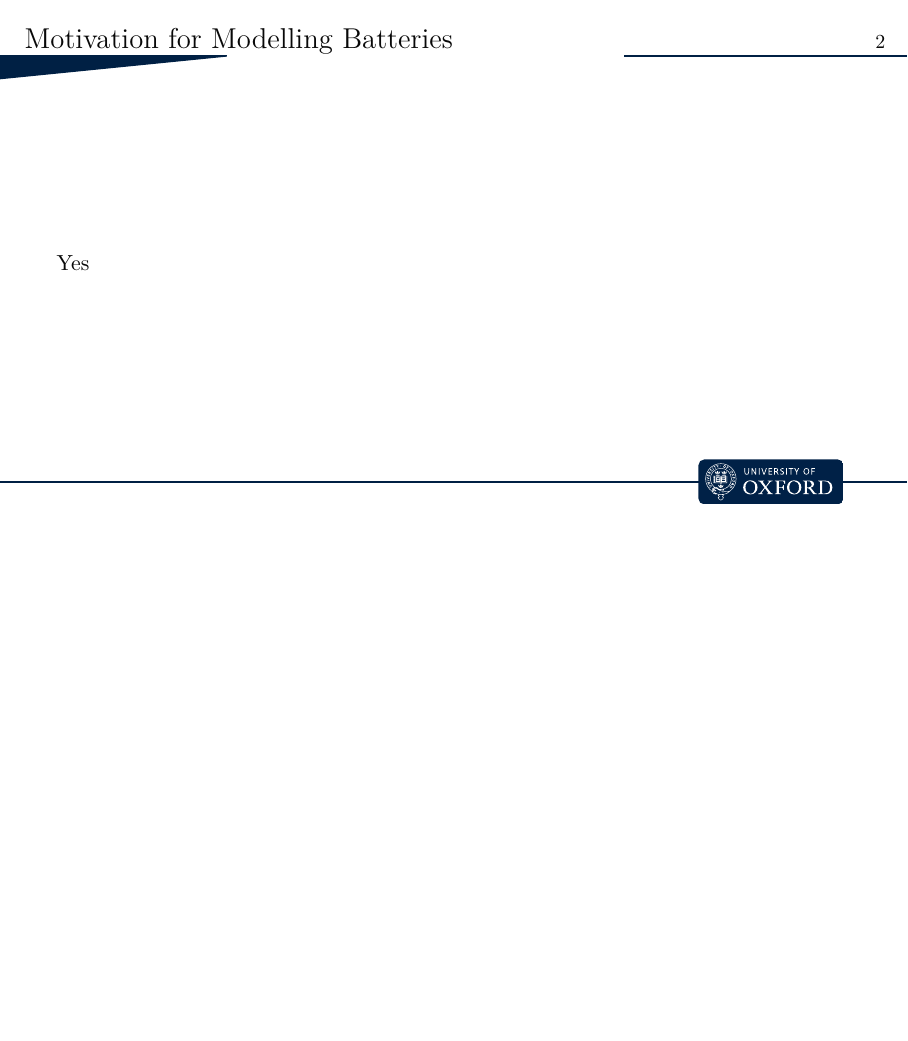
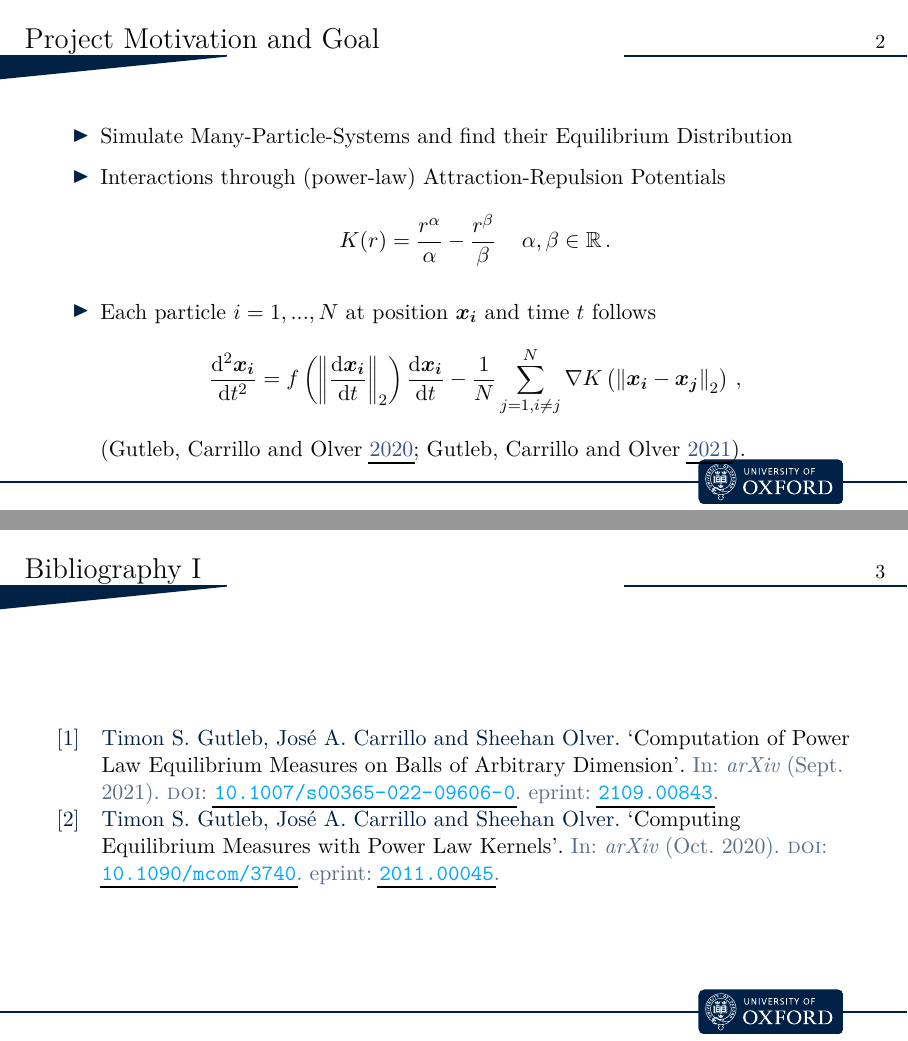
Before and after one commit to MrP01/Dissertation, LaTeX slides (presentation/presentation.tex, which reads literature/sources.bib): page 2 of 2 before the commit and pages 2 and 3 of 3 after it, the two joined at a grey line, the shorter picture padded with empty space. The pictures show the PDF file presentation/presentation.pdf that the author committed with the source.

Commit message:
start the presentation, added a few more papers

```diff
--- /dev/null
+++ b/literature/sources.bib
@@ -0,0 +1,19 @@
+@article{2020-power-law-kernels,
+	author  = {Gutleb, Timon S. and Carrillo, Jos{\ifmmode\acute{e}\else\'{e}\fi} A. and Olver, Sheehan},
+	title   = {{Computing Equilibrium Measures with Power Law Kernels}},
+	journal = {arXiv},
+	year    = {2020},
+	month   = oct,
+	eprint  = {2011.00045},
+	doi     = {10.1090/mcom/3740}
+}
+
+@article{2021-arbitrary-dimensions,
+	author  = {Gutleb, Timon S. and Carrillo, Jos{\ifmmode\acute{e}\else\'{e}\fi} A. and Olver, Sheehan},
+	title   = {{Computation of Power Law Equilibrium Measures on Balls of Arbitrary Dimension}},
+	journal = {arXiv},
+	year    = {2021},
+	month   = sep,
+	eprint  = {2109.00843},
+	doi     = {10.1007/s00365-022-09606-0}
+}
--- a/presentation/presentation.tex
+++ b/presentation/presentation.tex
@@ -23,5 +23,13 @@
   {\setbeamertemplate{footline}{}\frame{\titlepage}}
 
   \section{Intro}
-  \begin{frame}{Motivation for Modelling Batteries}
-    Yes
+  \begin{frame}{Project Motivation and Goal}
+    \begin{itemize}
+      \item Simulate Many-Particle-Systems and find their Equilibrium Distribution
+      \item Interactions through (power-law) Attraction-Repulsion Potentials
+            $$K(r) = \frac{r^\alpha}{\alpha} - \frac{r^\beta}{\beta}\,\quad \alpha, \beta \in \R\,.$$
+      \item Each particle $i=1, ..., N$ at position $\vec{x_i}$ and time $t$ follows
+            $$\frac{\dd^2 \vec{x_i}}{\ddt^2} = f\left(\norm{\frac{\dd \vec{x_i}}{\ddt}}_2\right) \frac{\dd\vec{x_i}}{\ddt} - \frac{1}{N} \sum_{j=1, i\neq j}^{N} \nabla K\left(\norm{\vec{x_i} - \vec{x_j}}_2\right)\,,$$
+            \parencite{2020-power-law-kernels, 2021-arbitrary-dimensions}.
+    \end{itemize}
+  \end{frame}
```
Also changed, not shown: literature/2014-explicit-flock-solutions-for-quasi-morse-potentials.pdf (added), literature/2015-ring-patterns.pdf (added), presentation/presentation.pdf, presentation/presentation.tex (17 more changed lines), 2 other files.
